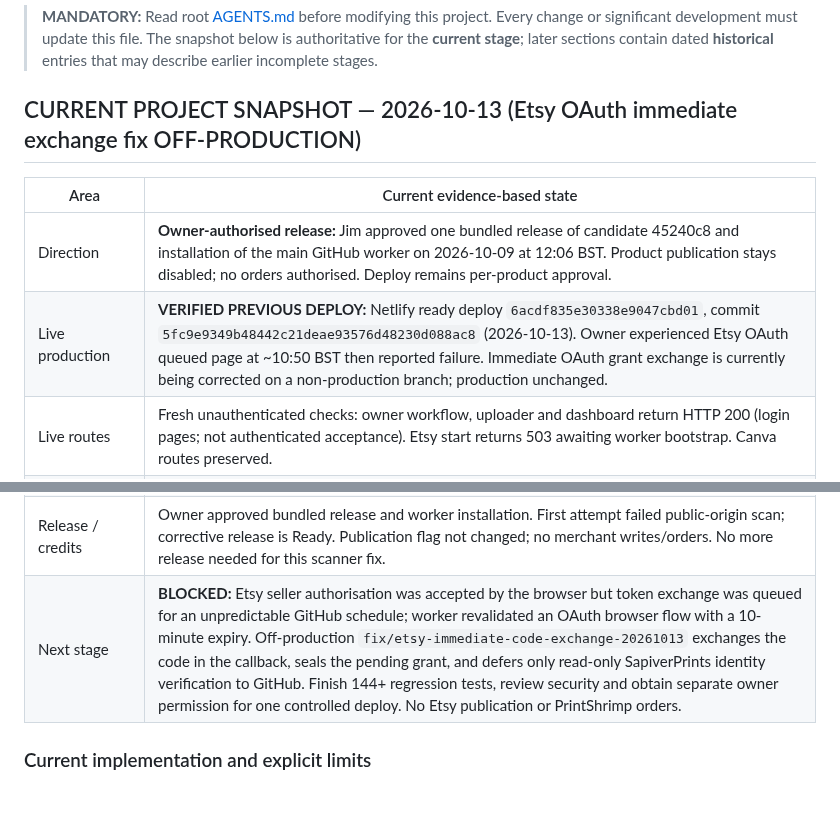
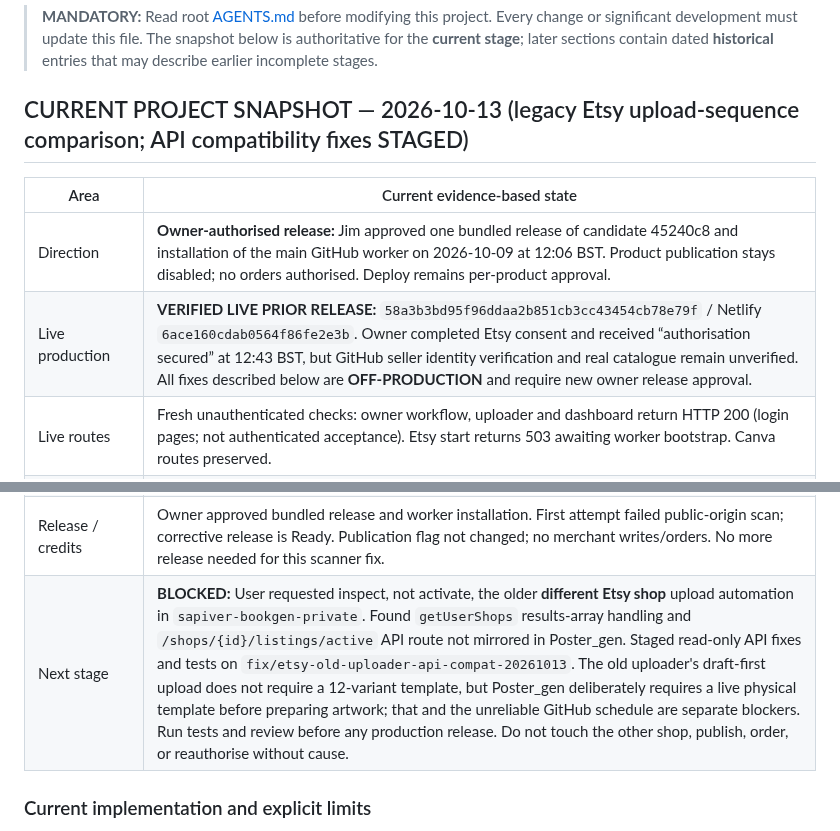
Before and after one commit to sapiverpress-studio/Poster_gen, a Markdown page: docs/PROJECT_STATUS.md, 2 parts joined by grey strips. GitHub-like rendering; blank space fills up the shorter version.

```diff
--- a/docs/PROJECT_STATUS.md
+++ b/docs/PROJECT_STATUS.md
@@ -2,12 +2,12 @@
 
 > **MANDATORY:** Read root [AGENTS.md](../AGENTS.md) before modifying this project. Every change or significant development must update this file. The snapshot below is authoritative for the **current stage**; later sections contain dated **historical** entries that may describe earlier incomplete stages.
 
-## CURRENT PROJECT SNAPSHOT — 2026-10-13 (Etsy OAuth immediate exchange fix OFF-PRODUCTION)
+## CURRENT PROJECT SNAPSHOT — 2026-10-13 (legacy Etsy upload-sequence comparison; API compatibility fixes STAGED)
 
 | Area | Current evidence-based state |
 | --- | --- |
 | Direction | **Owner-authorised release:** Jim approved one bundled release of candidate 45240c8 and installation of the main GitHub worker on 2026-10-09 at 12:06 BST. Product publication stays disabled; no orders authorised. Deploy remains per-product approval. |
-| Live production | **VERIFIED PREVIOUS DEPLOY:** Netlify ready deploy `6acdf835e30338e9047cbd01`, commit `5fc9e9349b48442c21deae93576d48230d088ac8` (2026-10-13). Owner experienced Etsy OAuth queued page at ~10:50 BST then reported failure. Immediate OAuth grant exchange is currently being corrected on a non-production branch; production unchanged. |
+| Live production | **VERIFIED LIVE PRIOR RELEASE:** `58a3b3bd95f96ddaa2b851cb3cc43454cb78e79f` / Netlify `6ace160cdab0564f86fe2e3b`. Owner completed Etsy consent and received “authorisation secured” at 12:43 BST, but GitHub seller identity verification and real catalogue remain unverified. All fixes described below are **OFF-PRODUCTION** and require new owner release approval. |
 | Live routes | Fresh unauthenticated checks: owner workflow, uploader and dashboard return HTTP 200 (login pages; not authenticated acceptance). Etsy start returns 503 awaiting worker bootstrap. Canva routes preserved. |
 | Development | Seller-kit importer released on production; development checkpoint on `feature/digital-seller-kit`; previous unified candidate: code/tests/docs saved as `45240c8b6ceb6f34442074e68e304d87cc735210` on established off-production `docs/handover-and-change-policy-20261008`. Supersedes unreleased GitHub-worker candidate `5413ef62acd9552650336a6fed4ffa43dcdc142d`. |
 | Digital | **SELLER-KIT IMPORT RELEASED / FIXTURE-TESTED:** one recognised envelope level separates unchanged buyer ZIPs, listing photographs and seller notes; embedded licence/instructions used in review. Invalid SVG dimensions rejected. Existing digital route: secure ZIP validation/private storage, original-file preservation, Etsy-limit splitting, accurate metadata/previews, digital listing/file attachment/sections and same-ID updates. No PrintShrimp or physical profiles. |
@@ -19,7 +19,7 @@
 | Etsy access | Existing key pair and supplier key previously returned HTTP 200 in read-only preflight. Seller OAuth NOT established by those keys; updated `shops_w` consent required for section creation. No live sections/listings changed. |
 | Canva | Original `DAHXUnmHofY` preserved. Working A3 `DAHXb1PdJlM`; existing owner report confirmed 3508 × 4961 PNG, 37.4 MiB, A3 300/A4 424/A5 600 PPI. No new export or artwork change. Visual print/sample and framed fulfilment remain unverified. |
 | Release / credits | Owner approved bundled release and worker installation. First attempt failed public-origin scan; corrective release is Ready. Publication flag not changed; no merchant writes/orders. No more release needed for this scanner fix. |
-| Next stage | **BLOCKED:** Etsy seller authorisation was accepted by the browser but token exchange was queued for an unpredictable GitHub schedule; worker revalidated an OAuth browser flow with a 10-minute expiry. Off-production `fix/etsy-immediate-code-exchange-20261013` exchanges the code in the callback, seals the pending grant, and defers only read-only SapiverPrints identity verification to GitHub. Finish 144+ regression tests, review security and obtain separate owner permission for one controlled deploy. No Etsy publication or PrintShrimp orders. |
+| Next stage | **BLOCKED:** User requested inspect, not activate, the older **different Etsy shop** upload automation in `sapiver-bookgen-private`. Found `getUserShops` results-array handling and `/shops/{id}/listings/active` API route not mirrored in Poster_gen. Staged read-only API fixes and tests on `fix/etsy-old-uploader-api-compat-20261013`. The old uploader's draft-first upload does not require a 12-variant template, but Poster_gen deliberately requires a live physical template before preparing artwork; that and the unreliable GitHub schedule are separate blockers. Run tests and review before any production release. Do not touch the other shop, publish, order, or reauthorise without cause. |
 
 ### Current implementation and explicit limits
 
```
Also changed, not shown: other parts of docs/PROJECT_STATUS.md (+13 -0 lines).
